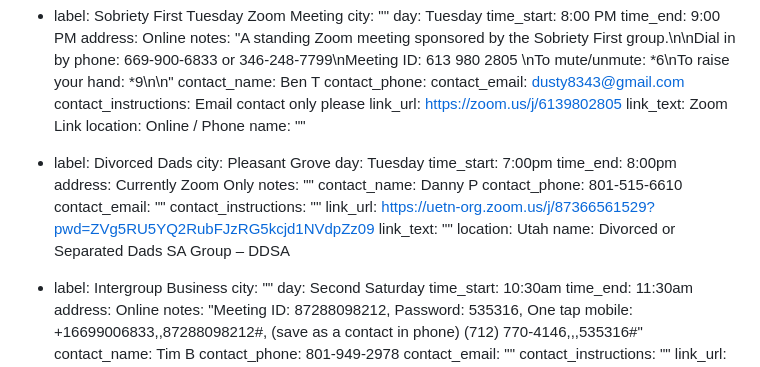
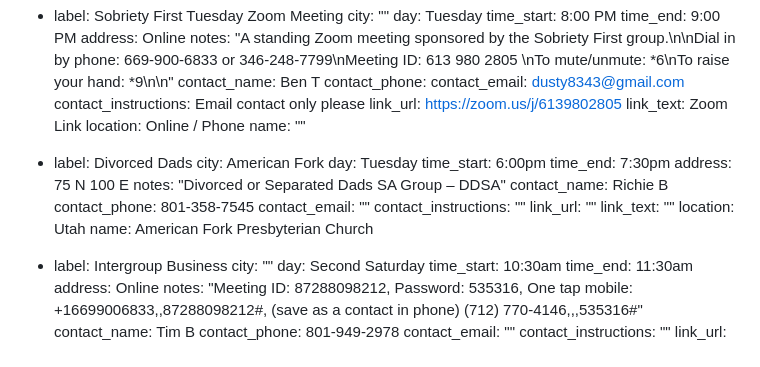
Before and after one commit to sa-utah/sautah, a Markdown page: _src/meetings.md, the part around the change. GitHub-like rendering.

Commit message:
tuesday night american fork info update

```diff
--- a/_src/meetings.md
+++ b/_src/meetings.md
@@ -116,20 +116,20 @@ meetings:
     location: Online / Phone
     name: ""
   - label: Divorced Dads
-    city: Pleasant Grove
+    city: American Fork
     day: Tuesday
-    time_start: 7:00pm
-    time_end: 8:00pm
-    address: Currently Zoom Only
-    notes: ""
-    contact_name: Danny P
-    contact_phone: 801-515-6610
+    time_start: 6:00pm
+    time_end: 7:30pm
+    address: 75 N 100 E
+    notes: "Divorced or Separated Dads SA Group – DDSA"
+    contact_name: Richie B
+    contact_phone: 801-358-7545
     contact_email: ""
     contact_instructions: ""
-    link_url: https://uetn-org.zoom.us/j/87366561529?pwd=ZVg5RU5YQ2RubFJzRG5kcjd1NVdpZz09
+    link_url: ""
     link_text: ""
     location: Utah
-    name: Divorced or Separated Dads SA Group – DDSA
+    name: American Fork Presbyterian Church
   - label: Intergroup Business
     city: ""
     day: Second Saturday
```
